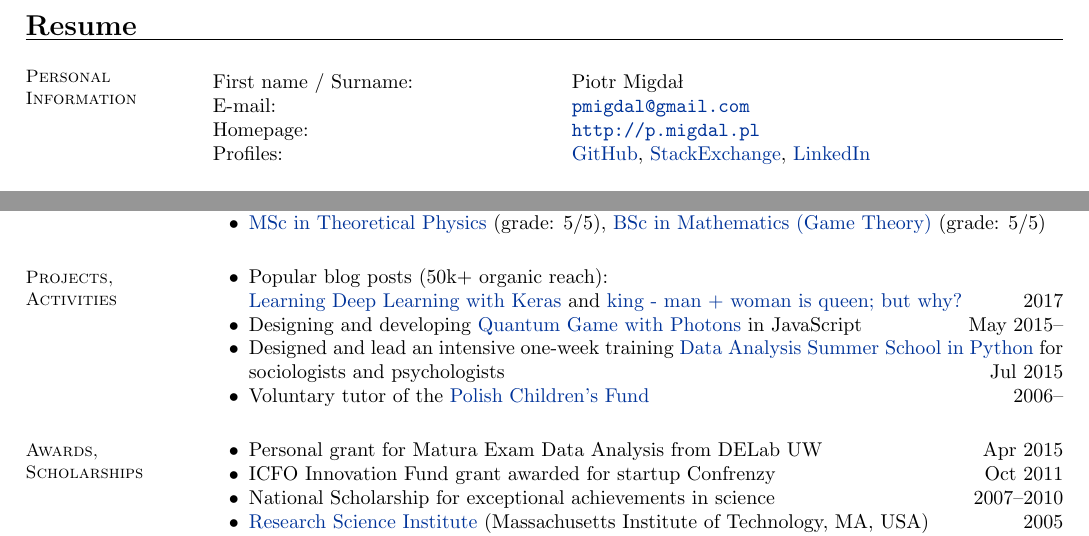
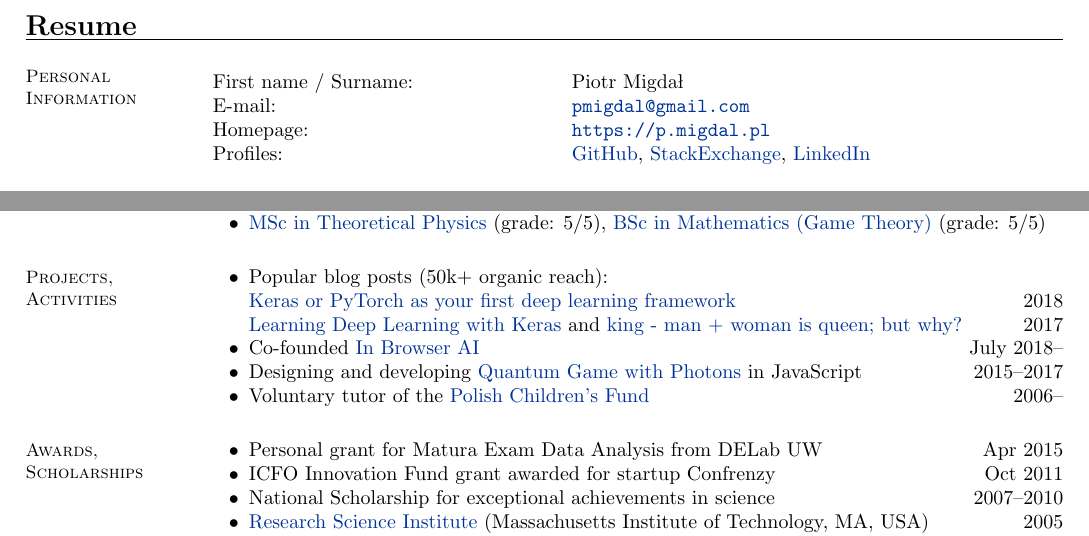
Before and after one commit to stared/cv-resume, a LaTeX CV (piotr_migdal_resume_data_sci.tex): two parts of the page, joined at a grey line, cut so that both start at the same text. Compiled offline with pdfLaTeX.

Commit message:
In Browser AI and Keras vs PyTorch

```diff
--- a/piotr_migdal_resume_data_sci.tex
+++ b/piotr_migdal_resume_data_sci.tex
@@ -45,7 +45,7 @@
     \begin{tabular}{@{} l @{\hspace{28mm}} l}
     First name / Surname:    & Piotr Migdał             \\
     E-mail:                  & \href{pmigdal@gmail.com}{\tt pmigdal@gmail.com}        \\
-    Homepage:           & \href{http://p.migdal.pl}{\tt http://p.migdal.pl} \\
+    Homepage:           & \href{https://p.migdal.pl}{\tt https://p.migdal.pl} \\
     Profiles: & \href{https://github.com/stared}{GitHub}, \href{http://stackexchange.com/users/506817/piotr-migdal?tab=accounts}{StackExchange}, \href{https://www.linkedin.com/in/piotrmigdal}{LinkedIn}\\
     \end{tabular}
 %\vspace{-2mm}
@@ -138,9 +138,11 @@
 
     \begin{list2}
       \item Popular blog posts (50k+ organic reach):\\
+      \href{https://deepsense.ai/keras-or-pytorch/}{Keras or PyTorch as your first deep learning framework} \hfill {2018}\\
       \href{http://p.migdal.pl/2017/04/30/teaching-deep-learning.html}{Learning Deep Learning with Keras} and \href{http://p.migdal.pl/2017/01/06/king-man-woman-queen-why.html}{king - man + woman is queen; but why?} \hfill {2017}
-        \item Designing and developing \href{http://quantumgame.io/}{Quantum Game with Photons} in JavaScript \hfill {May 2015--}
-        \item Designed and lead an intensive one-week training \href{http://www.delab.uw.edu.pl/szkola-letnia-dane-2015/}{Data Analysis Summer School in Python} for sociologists and psychologists \hfill { Jul~2015}
+        \item Co-founded \href{https://inbrowser.ai/}{In Browser AI} \hfill {July 2018--}
+        \item Designing and developing \href{http://quantumgame.io/}{Quantum Game with Photons} in JavaScript \hfill {2015--2017}
+        % \item Designed and lead an intensive one-week training \href{http://www.delab.uw.edu.pl/szkola-letnia-dane-2015/}{Data Analysis Summer School in Python} for sociologists and psychologists \hfill { Jul~2015}
         % \item Started an unconference series \href{http://offtopicarium.wikidot.com/}{Offtopicarium} \hfill { 2012--}
         \item Voluntary tutor of the \href{http://crastina.se/gifted-children-in-poland-by-piotr-migdal/}{Polish Children's Fund} \hfill { 2006--}
         % \item Mentor of the winners of the \href{http://www.eucys09.fr/}{21st European Union Contest for Young Scientists}\hfill { 2009}
```
Also changed, not shown: piotr_migdal_resume_data_sci.pdf.
